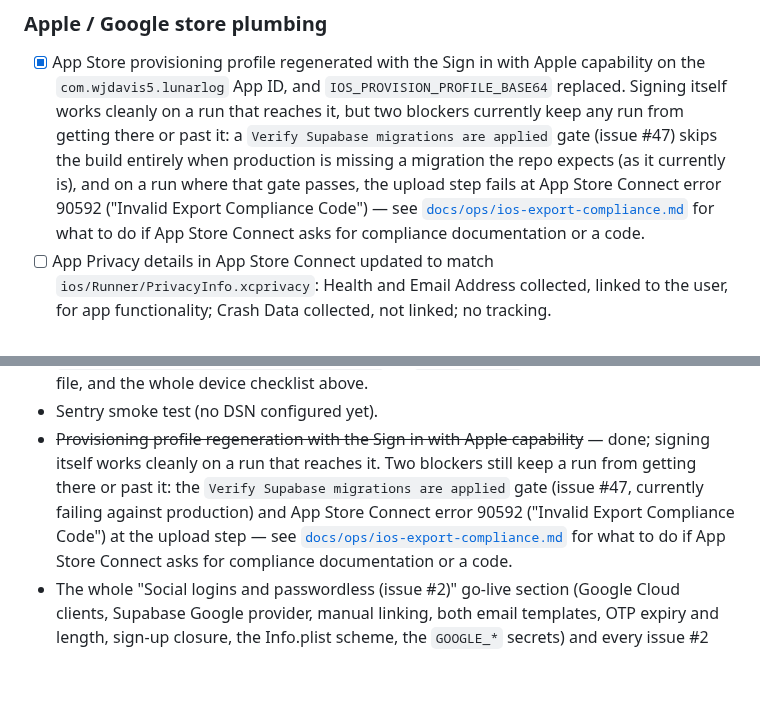
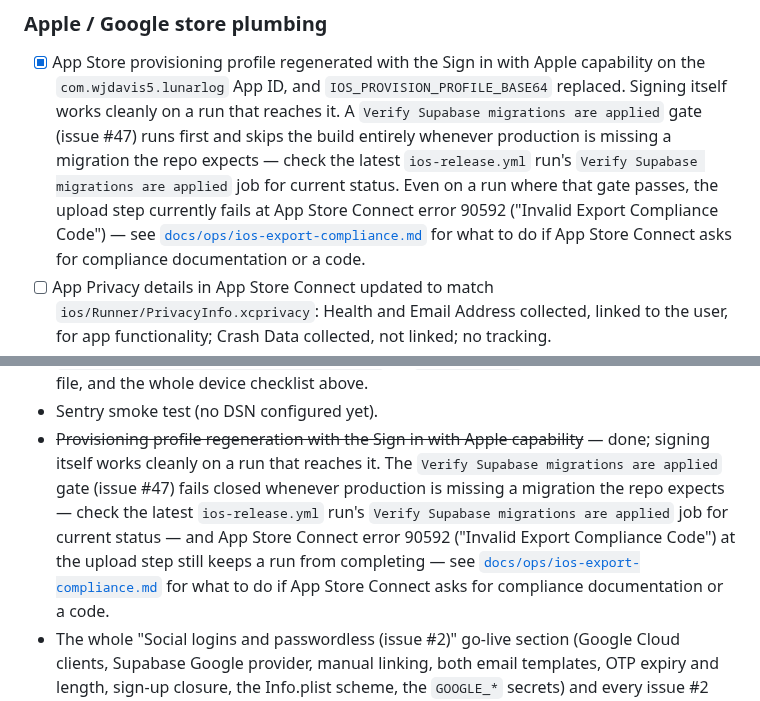
Before and after one commit to wjdavis5/lunarlog, a Markdown page: docs/ops/supabase-go-live.md, 2 parts joined by grey strips. Rendered like a GitHub page; blank space fills up the shorter version.

Commit message:
fix(docs): de-pin migration-gate state from release docs (PR #111 round 3)
Round 2's release-pipeline prose asserted production was missing three
named migrations and that "two blockers currently keep any run from
reaching TestFlight." Production now has all 13 migrations applied
(confirmed via direct query) and ios-release.yml run 34041850524 shows
the migration gate passing with the build job actually running.

Describe the Verify Supabase migrations are applied gate as a mechanism
instead of asserting current pass/fail state: it fails closed whenever
production is missing a migration the repo expects, and current status
should be checked against the latest ios-release.yml run. Removed the
specific migration IDs and the "two blockers" framing from AGENTS.md
(Release gate bullet and the two workflow bullets under it) and
docs/ops/supabase-go-live.md (Apple/Google store plumbing checklist and
the Not yet run section). The ASC 90592 / export-compliance-code
blocker language is unchanged, since that one is structural rather than
point-in-time.

Co-Authored-By: Claude Sonnet 5 <noreply@anthropic.com>
Claude-Session: https://claude.ai/code/session_01PnrUvqnwaoeLCnhFzjNzH2

```diff
--- a/docs/ops/supabase-go-live.md
+++ b/docs/ops/supabase-go-live.md
@@ -257,12 +257,13 @@ Supabase Auth setup above.
 - [x] App Store provisioning profile regenerated with the Sign in with Apple
       capability on the `com.wjdavis5.lunarlog` App ID, and
       `IOS_PROVISION_PROFILE_BASE64` replaced. Signing itself works cleanly on
-      a run that reaches it, but two blockers currently keep any run from
-      getting there or past it: a `Verify Supabase migrations are applied`
-      gate (issue #47) skips the build entirely when production is missing a
-      migration the repo expects (as it currently is), and on a run where
-      that gate passes, the upload step fails at App Store Connect error
-      90592 ("Invalid Export Compliance Code") — see
+      a run that reaches it. A `Verify Supabase migrations are applied` gate
+      (issue #47) runs first and skips the build entirely whenever production
+      is missing a migration the repo expects — check the latest
+      `ios-release.yml` run's `Verify Supabase migrations are applied` job
+      for current status. Even on a run where that gate passes, the upload
+      step currently fails at App Store Connect error 90592 ("Invalid Export
+      Compliance Code") — see
       [`docs/ops/ios-export-compliance.md`](ios-export-compliance.md) for
       what to do if App Store Connect asks for compliance documentation or a
       code.
@@ -628,10 +629,12 @@ is a gate before go-live.
 - Sentry smoke test (no DSN configured yet).
 - ~~Provisioning profile regeneration with the Sign in with Apple
   capability~~ — done; signing itself works cleanly on a run that reaches
-  it. Two blockers still keep a run from getting there or past it: the
-  `Verify Supabase migrations are applied` gate (issue #47, currently
-  failing against production) and App Store Connect error 90592 ("Invalid
-  Export Compliance Code") at the upload step — see
+  it. The `Verify Supabase migrations are applied` gate (issue #47) fails
+  closed whenever production is missing a migration the repo expects — check
+  the latest `ios-release.yml` run's `Verify Supabase migrations are
+  applied` job for current status — and App Store Connect error 90592
+  ("Invalid Export Compliance Code") at the upload step still keeps a run
+  from completing — see
   [`docs/ops/ios-export-compliance.md`](ios-export-compliance.md) for what
   to do if App Store Connect asks for compliance documentation or a code.
 - The whole "Social logins and passwordless (issue #2)" go-live section
```
Also changed, not shown: AGENTS.md (+3 -3 lines).
